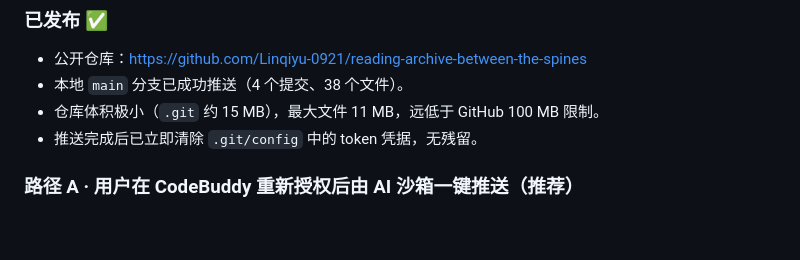
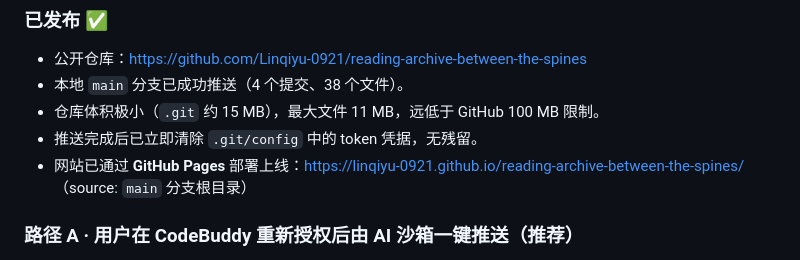
Before and after one commit to Linqiyu-0921/reading-archive-between-the-spines, a Markdown page: README.md, the part around the change. Rendered like a GitHub page; blank space fills up the shorter version.

Commit message:
docs: README 补充 GitHub Pages 部署地址

```diff
--- a/README.md
+++ b/README.md
@@ -118,6 +118,7 @@ python3 -m http.server 8000
 - 本地 `main` 分支已成功推送（4 个提交、38 个文件）。
 - 仓库体积极小（`.git` 约 15 MB），最大文件 11 MB，远低于 GitHub 100 MB 限制。
 - 推送完成后已立即清除 `.git/config` 中的 token 凭据，无残留。
+- 网站已通过 **GitHub Pages** 部署上线：https://linqiyu-0921.github.io/reading-archive-between-the-spines/ （source: `main` 分支根目录）
 
 ### 路径 A · 用户在 CodeBuddy 重新授权后由 AI 沙箱一键推送（推荐）
 1. 打开 **CodeBuddy 设置 → 连接器 → GitHub**，点击「重新授权 / 重新连接」。
```
